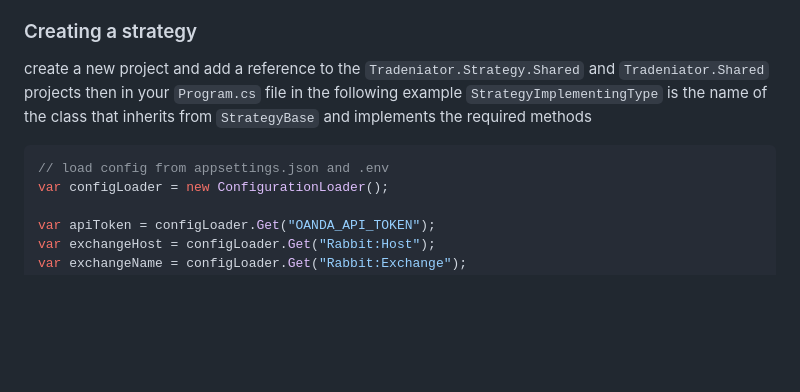
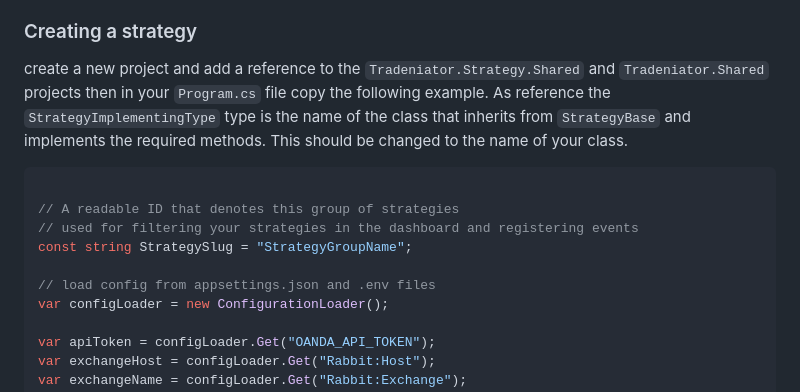
Before and after one commit to Zed-Bailey/Tradeinator, a Markdown page: readme.md, the part around the change. Rendered like a GitHub page; blank space fills up the shorter version.

````diff
--- a/readme.md
+++ b/readme.md
@@ -135,10 +135,17 @@ When the `Build` method is called, the builder will fetch the strategies from th
 
 ### Creating a strategy
 create a new project and add a reference to the `Tradeniator.Strategy.Shared` and `Tradeniator.Shared` projects
-then in your `Program.cs` file
-in the following example `StrategyImplementingType` is the name of the class that inherits from `StrategyBase` and implements the required methods
+then in your `Program.cs` file copy the following example.
+As reference the `StrategyImplementingType` type is the name of the class that inherits from `StrategyBase` and implements the required methods.
+This should be changed to the name of your class.
+
 ```csharp
-// load config from appsettings.json and .env
+
+// A readable ID that denotes this group of strategies
+// used for filtering your strategies in the dashboard and registering events
+const string StrategySlug = "StrategyGroupName";
+
+// load config from appsettings.json and .env files
 var configLoader = new ConfigurationLoader();
 
 var apiToken = configLoader.Get("OANDA_API_TOKEN");
````
